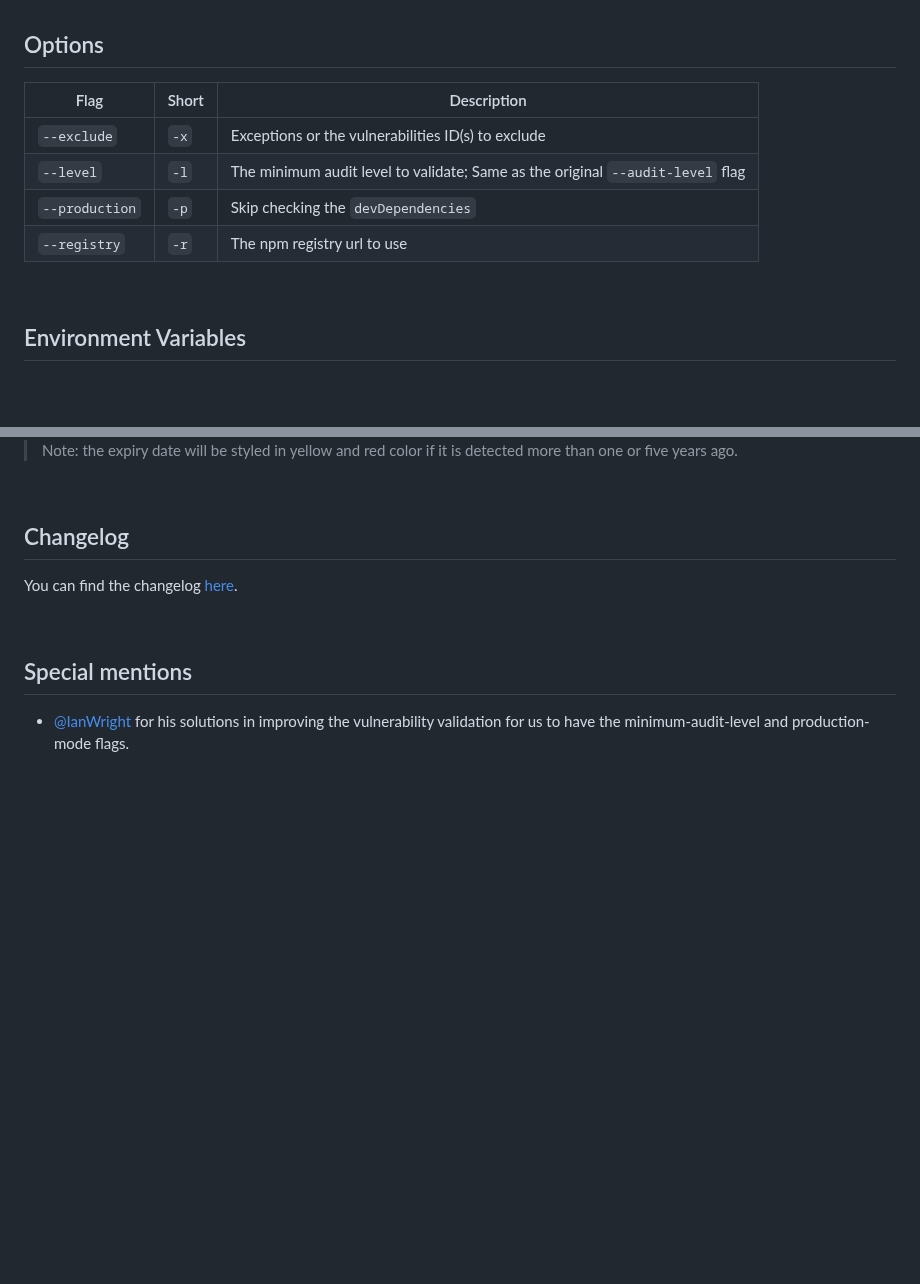
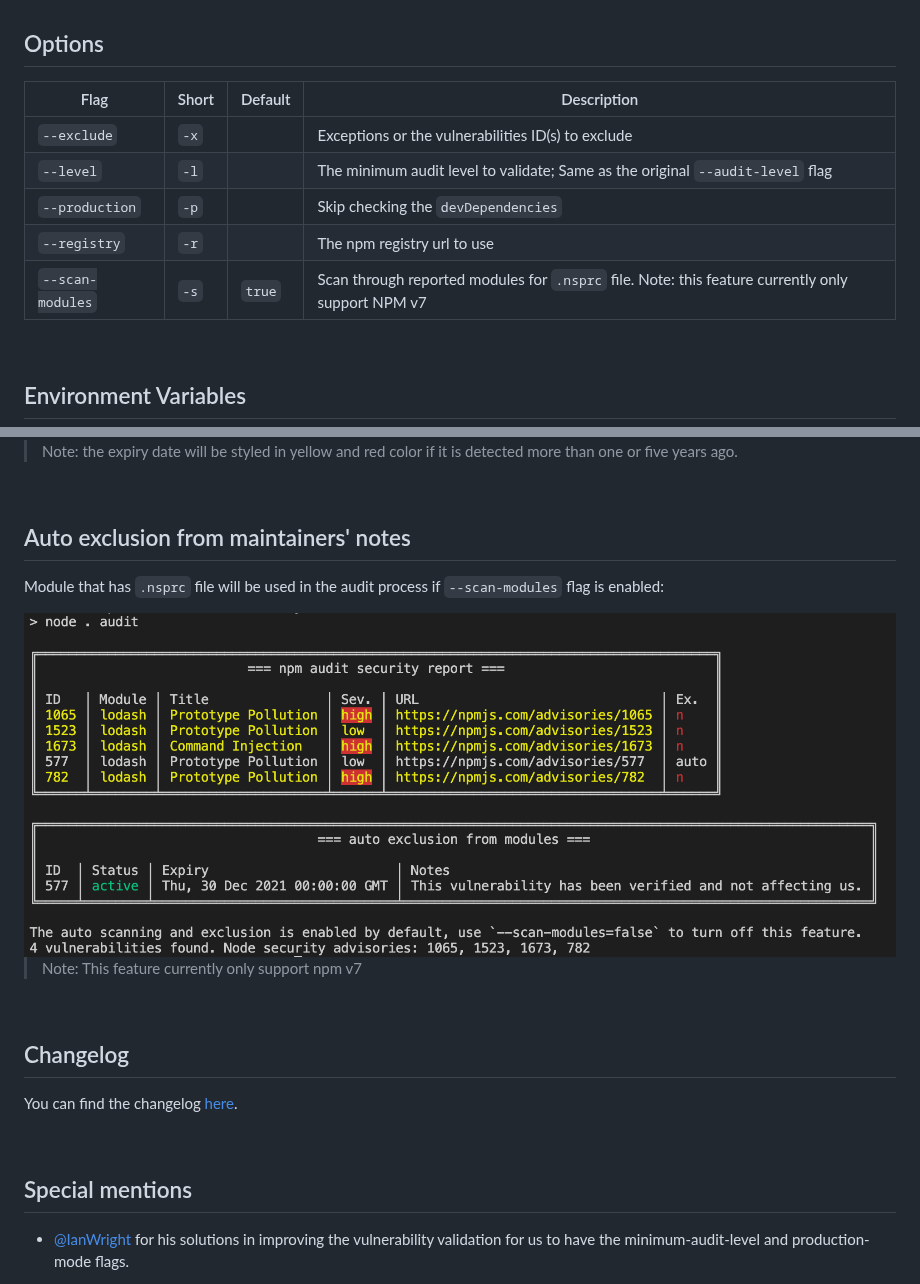
Before and after one commit to jeemok/better-npm-audit, a Markdown page: README.md, 2 parts joined by grey strips. GitHub-like rendering; pictures changed too: .README/auto_exclusion.png (added); blank space fills up the shorter version.

Commit message:
Added auto exclusion feature

```diff
--- a/README.md
+++ b/README.md
@@ -71,12 +71,13 @@ npm run audit
 
 ## Options
 
-| Flag           | Short | Description                                                                    |
-| -------------- | ----- | ------------------------------------------------------------------------------ |
-| `--exclude`    | `-x`  | Exceptions or the vulnerabilities ID(s) to exclude                             |
-| `--level`      | `-l`  | The minimum audit level to validate; Same as the original `--audit-level` flag |
-| `--production` | `-p`  | Skip checking the `devDependencies`                                            |
-| `--registry`   | `-r`  | The npm registry url to use                                                    |
+| Flag             | Short | Default | Description                                                                                       |
+| ---------------- | ----- | ------- | ------------------------------------------------------------------------------------------------- |
+| `--exclude`      | `-x`  |         | Exceptions or the vulnerabilities ID(s) to exclude                                                |
+| `--level`        | `-l`  |         | The minimum audit level to validate; Same as the original `--audit-level` flag                    |
+| `--production`   | `-p`  |         | Skip checking the `devDependencies`                                                               |
+| `--registry`     | `-r`  |         | The npm registry url to use                                                                       |
+| `--scan-modules` | `-s`  | `true`  | Scan through reported modules for `.nsprc` file. Note: this feature currently only support NPM v7 |
 
 <br />
 
@@ -126,6 +127,16 @@ When using a `.nsprc` file, a report will be displayed when it starts running:
 
 <br />
 
+## Auto exclusion from maintainers' notes
+
+Module that has `.nsprc` file will be used in the audit process if `--scan-modules` flag is enabled:
+
+<img src="./.README/auto_exclusion.png" alt="Demo of excluding vulnerabilities flagged by the module maintainers" />
+
+> Note: This feature currently only support npm v7
+
+<br />
+
 ## Changelog
 
 You can find the changelog [here](https://github.com/jeemok/better-npm-audit/blob/master/CHANGELOG.md).
```
Also changed, not shown: CHANGELOG.md (+6 -0 lines), 11 other files.
